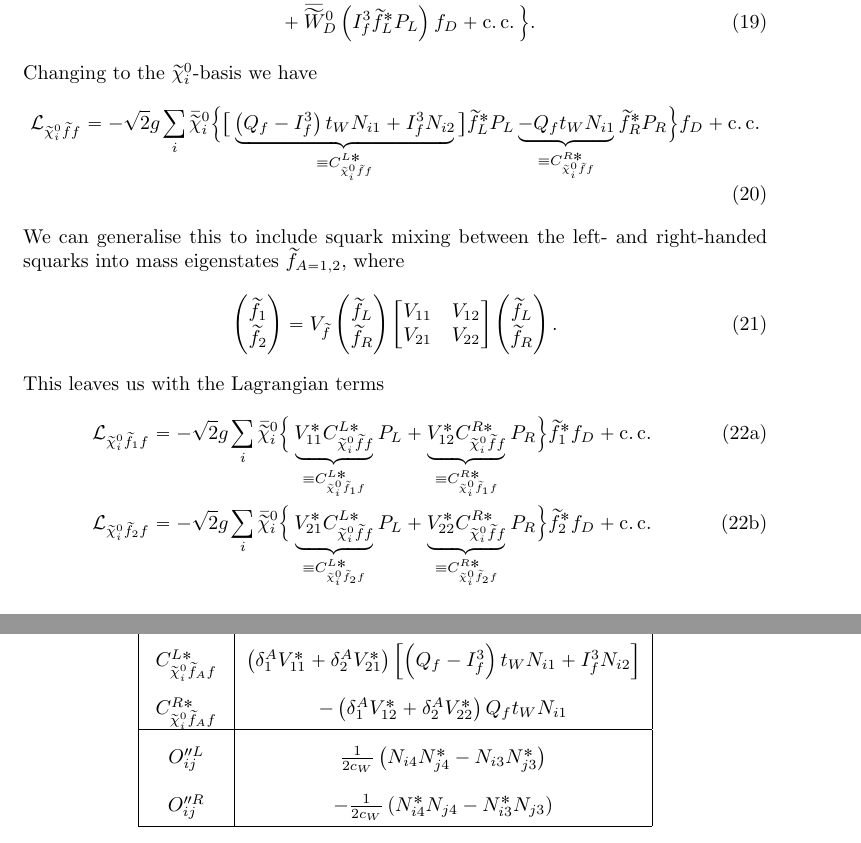
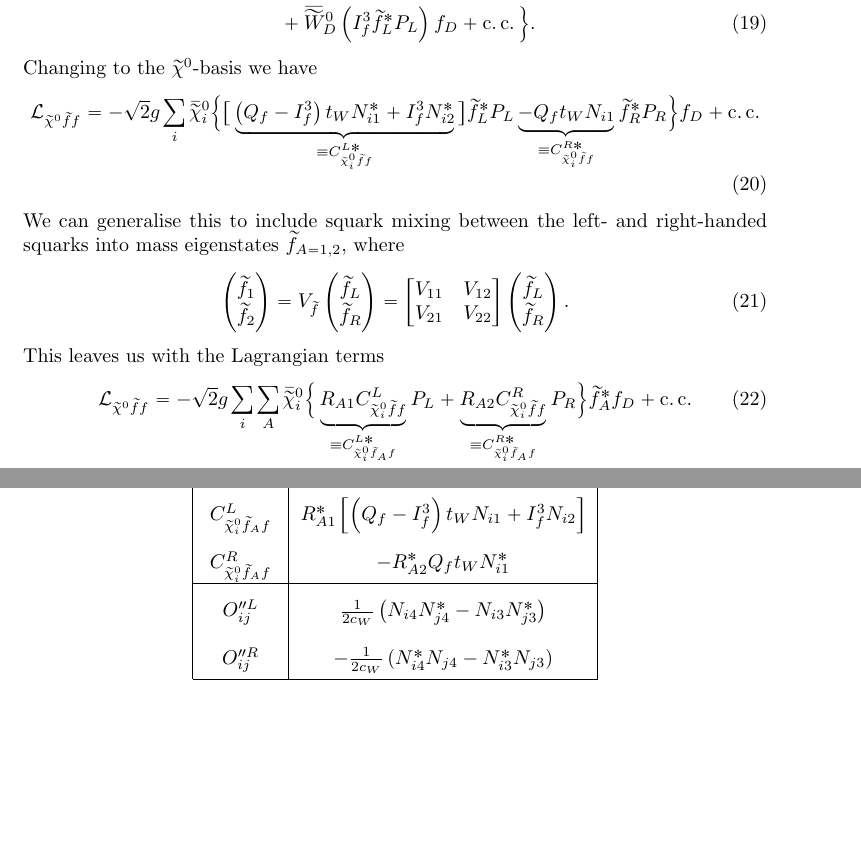
Before and after one commit to carlmfe/MastersThesis, a LaTeX paper (exploration/neutralino_xsec/neutralino_interactions.tex): two parts of pages 5 and 7 of 8, joined at a grey line, cut so that both start at the same text, the shorter picture padded with empty space. Compiled offline with pdfLaTeX.

Commit message:
Correct mistake in quark-squark-neutralino interaction.

```diff
--- a/exploration/neutralino_xsec/neutralino_interactions.tex
+++ b/exploration/neutralino_xsec/neutralino_interactions.tex
@@ -229,10 +229,10 @@
                 \L_{f\bino\wino} = -\sqrt{2} g & \Big\{ \wbar{\wtilde{B}}^0_D \bclosed{ \pclosed{Q_f - I^3_f} t_W \wtilde{f}_L^\ast P_L - Q_f t_W \wtilde{f}_R^\ast P_R } f_D \\
                                                & + \wbar{\wtilde{W}}^0_D \pclosed{I^3_f \wtilde{f}_L^\ast P_L} f_D + \cc \Big\}.
             \end{align}
-            Changing to the $\nino[i]$-basis we have
+            Changing to the $\nino[]$-basis we have
             \begin{align}
                 \label[eq]{nino-sf-f-terms}
-                \L_{\nino[i]\wtilde{f}f} = -\sqrt{2} g   \sum_{i} \wbar{\wtilde{\chi}}^0_i & \Big\{ \big[ \underbrace{\pclosed{Q_f - I^3_f}t_W N_{i1}  + I^3_f N_{i2}}_{\equiv C_{\nino[i] \wtilde{f} f}^{L*}} \big] \wtilde{f}_L^\ast P_L \underbrace{- Q_f t_W N_{i1}}_{\equiv C_{\nino[i] \wtilde{f} f}^{R*}} \wtilde{f}_R^\ast P_R \Big\} f_D + \cc
+                \L_{\nino[]\wtilde{f}f} = -\sqrt{2} g \sum_{i} \wbar{\wtilde{\chi}}^0_i & \Big\{ \big[ \underbrace{\pclosed{Q_f - I^3_f}t_W N_{i1}^\ast  + I^3_f N_{i2}^\ast}_{\equiv C_{\nino[i] \wtilde{f} f}^{L\ast}} \big] \wtilde{f}_L^\ast P_L \underbrace{- Q_f t_W N_{i1}}_{\equiv C_{\nino[i] \wtilde{f} f}^{R\ast}} \wtilde{f}_R^\ast P_R \Big\} f_D + \cc
             \end{align}
 
             We can generalise this to include squark mixing between the left- and right-handed squarks into mass eigenstates \(\wtilde{f}_{A=1,2}\), where
@@ -246,23 +246,21 @@
                                    \wtilde{f}_L \\
                                    \wtilde{f}_R
                                \end{pmatrix}
+                =
                 \begin{bmatrix}
                     V_{11} & V_{12} \\
                     V_{21} & V_{22}
-                \end{bmatrix} \begin{pmatrix}
-                                  \wtilde{f}_L \\
-                                  \wtilde{f}_R
-                              \end{pmatrix}.
+                \end{bmatrix}
+                \begin{pmatrix}
+                    \wtilde{f}_L \\
+                    \wtilde{f}_R
+                \end{pmatrix}.
             \end{align}
             This leaves us with the Lagrangian terms
-            \begin{subequations}
-                \begin{align}
-                    \label[eq]{nino-sf1-f-terms}
-                    \L_{\nino[i] \wtilde{f}_1 f} = -\sqrt{2} g \sum_{i} \wbar{\wtilde{\chi}}^0_i & \Big\{ \underbrace{V_{11}^\ast C_{\nino[i] \wtilde{f} f}^{L*}}_{\equiv C_{\nino[i] \wtilde{f}_1 f}^{L*}} P_L + \underbrace{V_{12}^\ast C_{\nino[i] \wtilde{f} f}^{R*}}_{\equiv C_{\nino[i] \wtilde{f}_1 f}^{R*}} P_R \Big\} \wtilde{f}_1^\ast f_D + \cc \\
-                    \label[eq]{nino-sf2-f-terms}
-                    \L_{\nino[i] \wtilde{f}_2 f} = -\sqrt{2} g \sum_{i} \wbar{\wtilde{\chi}}^0_i & \Big\{ \underbrace{V_{21}^\ast C_{\nino[i] \wtilde{f} f}^{L*}}_{\equiv C_{\nino[i] \wtilde{f}_2 f}^{L*}} P_L + \underbrace{V_{22}^\ast C_{\nino[i] \wtilde{f} f}^{R*}}_{\equiv C_{\nino[i] \wtilde{f}_2 f}^{R*}} P_R \Big\} \wtilde{f}_2^\ast f_D + \cc
-                \end{align}
-            \end{subequations}
+            \begin{align}
+                \label[eq]{nino-sfA-f-terms}
+                \L_{\nino[] \wtilde{f} f} = -\sqrt{2} g \sum_{i} \sum_{A} \wbar{\wtilde{\chi}}^0_i & \Big\{ \underbrace{R_{A1} C_{\nino[i] \wtilde{f} f}^{L}}_{\equiv C_{\nino[i] \wtilde{f}_A f}^{L\ast}} P_L + \underbrace{R_{A2} C_{\nino[i] \wtilde{f} f}^{R}}_{\equiv C_{\nino[i] \wtilde{f}_A f}^{R\ast}} P_R \Big\} \wtilde{f}_A^\ast f_D + \cc \\
+            \end{align}
 
         \subsubsection{Higgsino parts}
             The Higgs superfield doublets $H_u = \begin{pmatrix} H_u^+ \\ H_u^0 \end{pmatrix}$ and $H_d = \begin{pmatrix} H_d^0 \\ H_d^- \end{pmatrix}$ have kinetic terms
@@ -336,13 +334,13 @@
                 \centering
                 \begin{tabular}{|c|c|}
                     \hline
-                    Variable                             & Value                                                                                                                 \\
+                    Variable                            & Value                                                                   \\
                     \hline
-                    \(C_{\nino[i] \wtilde{f}_A f}^{L*}\) & \(\pclosed{\delta^A_1 V_{11}^\ast + \delta^A_2 V_{21}^\ast} \bclosed{\pclosed{Q_f-I^3_f} t_W N_{i1} + I^3_f N_{i2}}\) \\
-                    \(C_{\nino[i] \wtilde{f}_A f}^{R*}\) & \(-\pclosed{\delta^A_1 V_{12}^\ast + \delta^A_2 V_{22}^\ast} Q_f t_W N_{i1}\)                                         \\
+                    \(C_{\nino[i] \wtilde{f}_A f}^{L}\) & \(R_{A1}^\ast \bclosed{\pclosed{Q_f-I^3_f} t_W N_{i1} + I^3_f N_{i2}}\) \\
+                    \(C_{\nino[i] \wtilde{f}_A f}^{R}\) & \(-R_{A2}^\ast Q_f t_W N_{i1}^\ast\)                                    \\
                     \hline
-                    \(O^{\prime\prime L}_{ij}\)          & \(\frac{1}{2c_W} \pclosed{N_{i4} N_{j4}^\ast - N_{i3} N_{j3}^\ast}\)                                                  \\
-                    \(O^{\prime\prime R}_{ij}\)          & \(-\frac{1}{2c_W} \pclosed{N_{i4}^\ast N_{j4} - N_{i3}^\ast N_{j3}}\)                                                 \\
+                    \(O^{\prime\prime L}_{ij}\)         & \(\frac{1}{2c_W} \pclosed{N_{i4} N_{j4}^\ast - N_{i3} N_{j3}^\ast}\)    \\
+                    \(O^{\prime\prime R}_{ij}\)         & \(-\frac{1}{2c_W} \pclosed{N_{i4}^\ast N_{j4} - N_{i3}^\ast N_{j3}}\)   \\
                     \hline
                 \end{tabular}
                 \caption{A summary of the variables used in the derived Feynman rules and their definitions.}
```
Also changed, not shown: exploration/neutralino_xsec/neutralino_interactions.pdf, exploration/neutralino_xsec/neutralino_interactions.tex (4 more changed lines).
